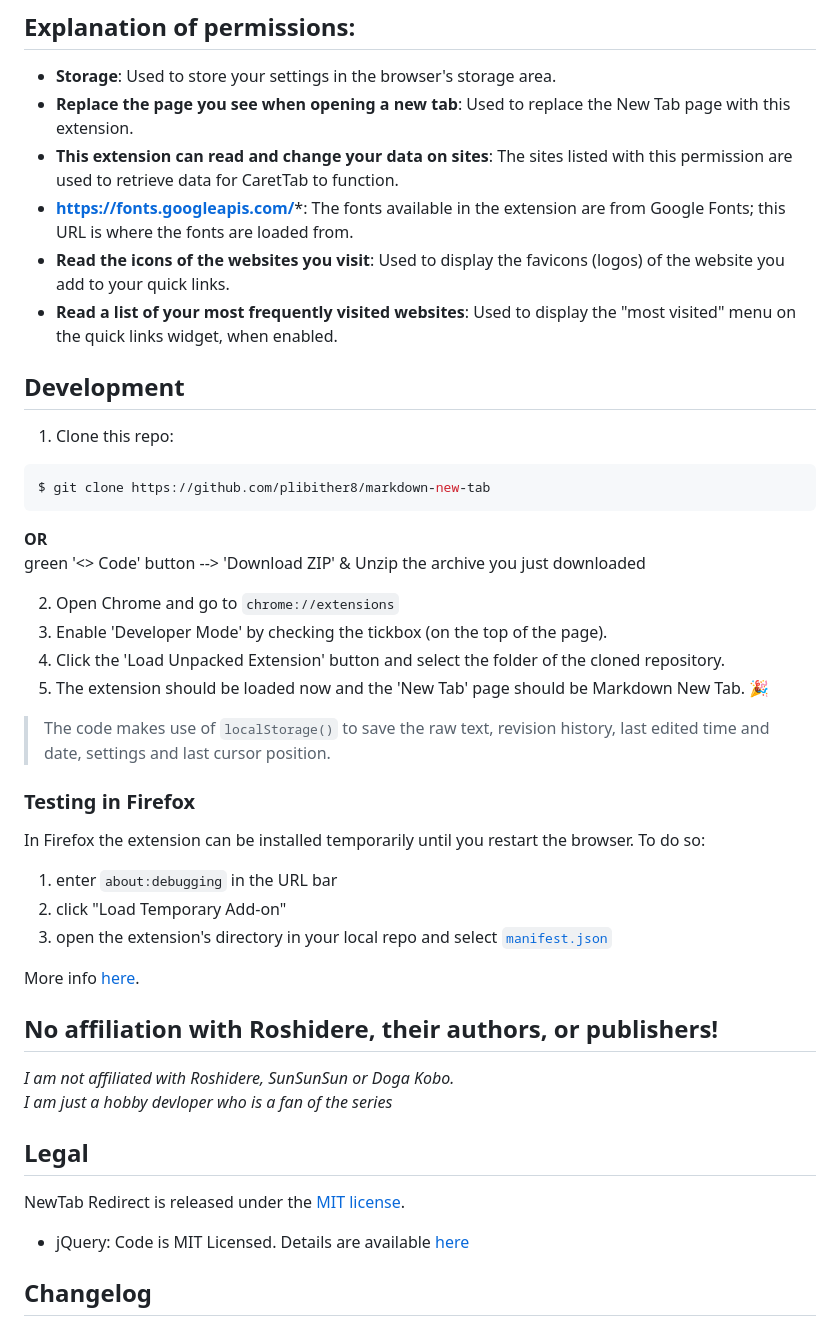
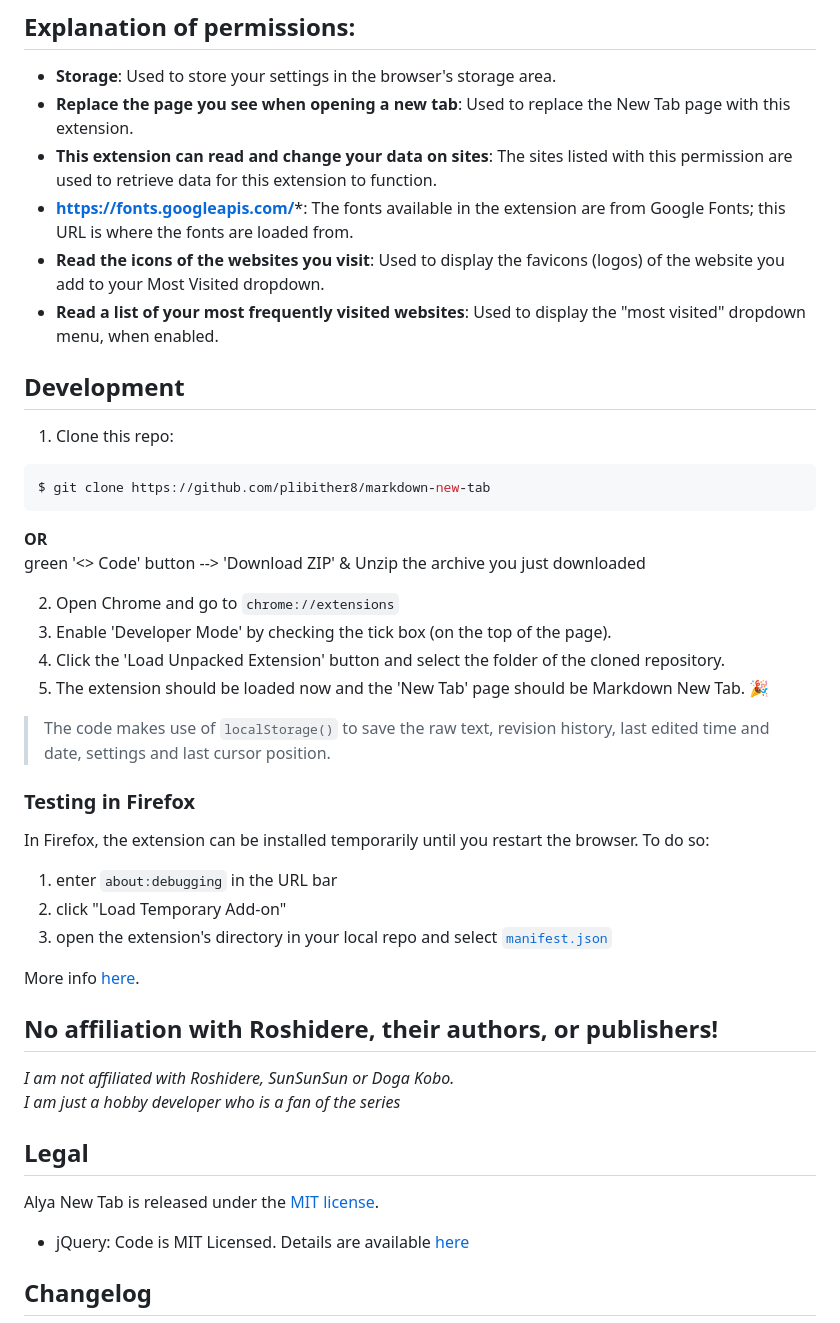
Before and after one commit to ImGGAAVVIINN/alya-new-tab, a Markdown page: README.md, the part around the change printed below. Rendered like a GitHub page.

```diff
--- a/README.md
+++ b/README.md
@@ -59,10 +55,10 @@ Screenshots
 
 - **Storage**: Used to store your settings in the browser's storage area.
 - **Replace the page you see when opening a new tab**: Used to replace the New Tab page with this extension.
-- **This extension can read and change your data on sites**: The sites listed with this permission are used to retrieve data for CaretTab to function.
+- **This extension can read and change your data on sites**: The sites listed with this permission are used to retrieve data for this extension to function.
 - **https://fonts.googleapis.com/***: The fonts available in the extension are from Google Fonts; this URL is where the fonts are loaded from.
-- **Read the icons of the websites you visit**: Used to display the favicons (logos) of the website you add to your quick links.
-- **Read a list of your most frequently visited websites**: Used to display the "most visited" menu on the quick links widget, when enabled.
+- **Read the icons of the websites you visit**: Used to display the favicons (logos) of the website you add to your Most Visited dropdown.
+- **Read a list of your most frequently visited websites**: Used to display the "most visited" dropdown menu, when enabled.
 
 ## Development
 
@@ -75,7 +71,7 @@ $ git clone https://github.com/plibither8/markdown-new-tab
 green '<> Code' button --> 'Download ZIP' & Unzip the archive you just downloaded
 
 2. Open Chrome and go to `chrome://extensions`
-3. Enable 'Developer Mode' by checking the tickbox (on the top of the page).
+3. Enable 'Developer Mode' by checking the tick box (on the top of the page).
 4. Click the 'Load Unpacked Extension' button and select the folder of the cloned repository.
 5. The extension should be loaded now and the 'New Tab' page should be Markdown New Tab. 🎉
 
@@ -83,7 +79,7 @@ green '<> Code' button --> 'Download ZIP' & Unzip the archive you just downloade
 
 ### Testing in Firefox
 
-In Firefox the extension can be installed temporarily until you restart the browser. To do so:
+In Firefox, the extension can be installed temporarily until you restart the browser. To do so:
 
 1. enter `about:debugging` in the URL bar
 2. click "Load Temporary Add-on"
@@ -94,12 +90,12 @@ More info [here](https://developer.mozilla.org/en-US/Add-ons/WebExtensions/Tempo
 ## No affiliation with Roshidere, their authors, or publishers!
 
 _I am not affiliated with Roshidere, SunSunSun or Doga Kobo.
-I am just a hobby devloper who is a fan of the series_
+I am just a hobby developer who is a fan of the series_
 
 
 ## Legal
 
-NewTab Redirect is released under the [MIT license](http://bit.ly/mit-license).
+Alya New Tab is released under the [MIT license](http://bit.ly/mit-license).
 
 * jQuery: Code is MIT Licensed. Details are available [here](https://github.com/jquery/jquery/blob/master/MIT-LICENSE.txt)
 
```
Also changed, not shown: other parts of README.md (+9 -13 lines).
